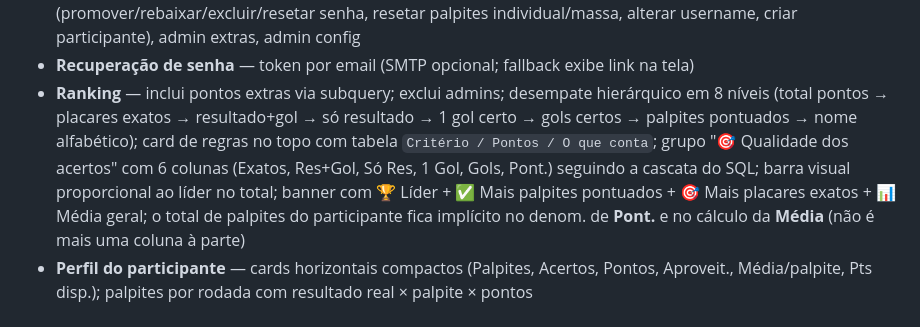
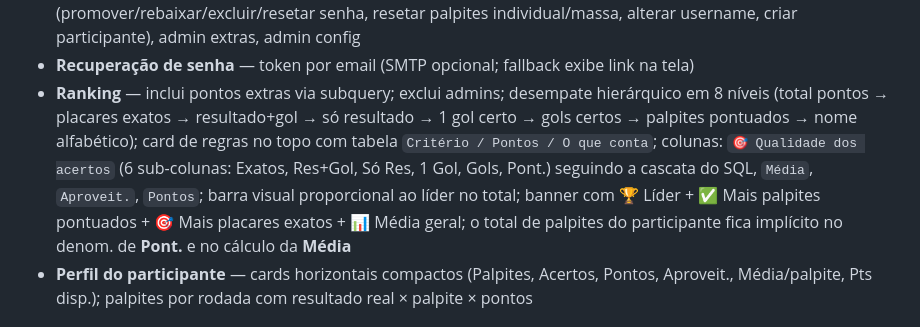
Before and after one commit to givasmaciel/bolao-copa-2026, a Markdown page: README.md, the part around the change. Rendered like a GitHub page.

Commit message:
refactor: remove coluna Palpites do ranking (de novo)
Reverte a adicao da coluna Palpites feita no commit anterior.
Mantem a tabela enxuta: # / Participante / Qualidade (6) / Media /
Aproveit. / Pontos. O total de palpites do participante continua
implicito em Pont. e no denominador da Media. README e
ESPECIFICACAO sincronizados.

```diff
--- a/README.md
+++ b/README.md
@@ -18,7 +18,7 @@ Deploy automático no Render (free tier) via Blueprint com PostgreSQL. Localment
 - **Pontos bônus** — participantes tardios recebem pontuação do último colocado -1 da rodada de ingresso; cadastro encerra após fechamento dos extras; tooltip no ranking mostra motivo
 - **Rotas administrativas** — resultados dos jogos, recalcular pontos, gerenciar usuários (promover/rebaixar/excluir/resetar senha, resetar palpites individual/massa, alterar username, criar participante), admin extras, admin config
 - **Recuperação de senha** — token por email (SMTP opcional; fallback exibe link na tela)
-- **Ranking** — inclui pontos extras via subquery; exclui admins; desempate hierárquico em 8 níveis (total pontos → placares exatos → resultado+gol → só resultado → 1 gol certo → gols certos → palpites pontuados → nome alfabético); card de regras no topo com tabela `Critério / Pontos / O que conta`; grupo "🎯 Qualidade dos acertos" com 6 colunas (Exatos, Res+Gol, Só Res, 1 Gol, Gols, Pont.) seguindo a cascata do SQL; barra visual proporcional ao líder no total; banner com 🏆 Líder + ✅ Mais palpites pontuados + 🎯 Mais placares exatos + 📊 Média geral; o total de palpites do participante fica implícito no denom. de **Pont.** e no cálculo da **Média** (não é mais uma coluna à parte)
+- **Ranking** — inclui pontos extras via subquery; exclui admins; desempate hierárquico em 8 níveis (total pontos → placares exatos → resultado+gol → só resultado → 1 gol certo → gols certos → palpites pontuados → nome alfabético); card de regras no topo com tabela `Critério / Pontos / O que conta`; colunas: `🎯 Qualidade dos acertos` (6 sub-colunas: Exatos, Res+Gol, Só Res, 1 Gol, Gols, Pont.) seguindo a cascata do SQL, `Média`, `Aproveit.`, `Pontos`; barra visual proporcional ao líder no total; banner com 🏆 Líder + ✅ Mais palpites pontuados + 🎯 Mais placares exatos + 📊 Média geral; o total de palpites do participante fica implícito no denom. de **Pont.** e no cálculo da **Média**
 - **Perfil do participante** — cards horizontais compactos (Palpites, Acertos, Pontos, Aproveit., Média/palpite, Pts disp.); palpites por rodada com resultado real × palpite × pontos
 
 ## Pontuação — Jogos
```
